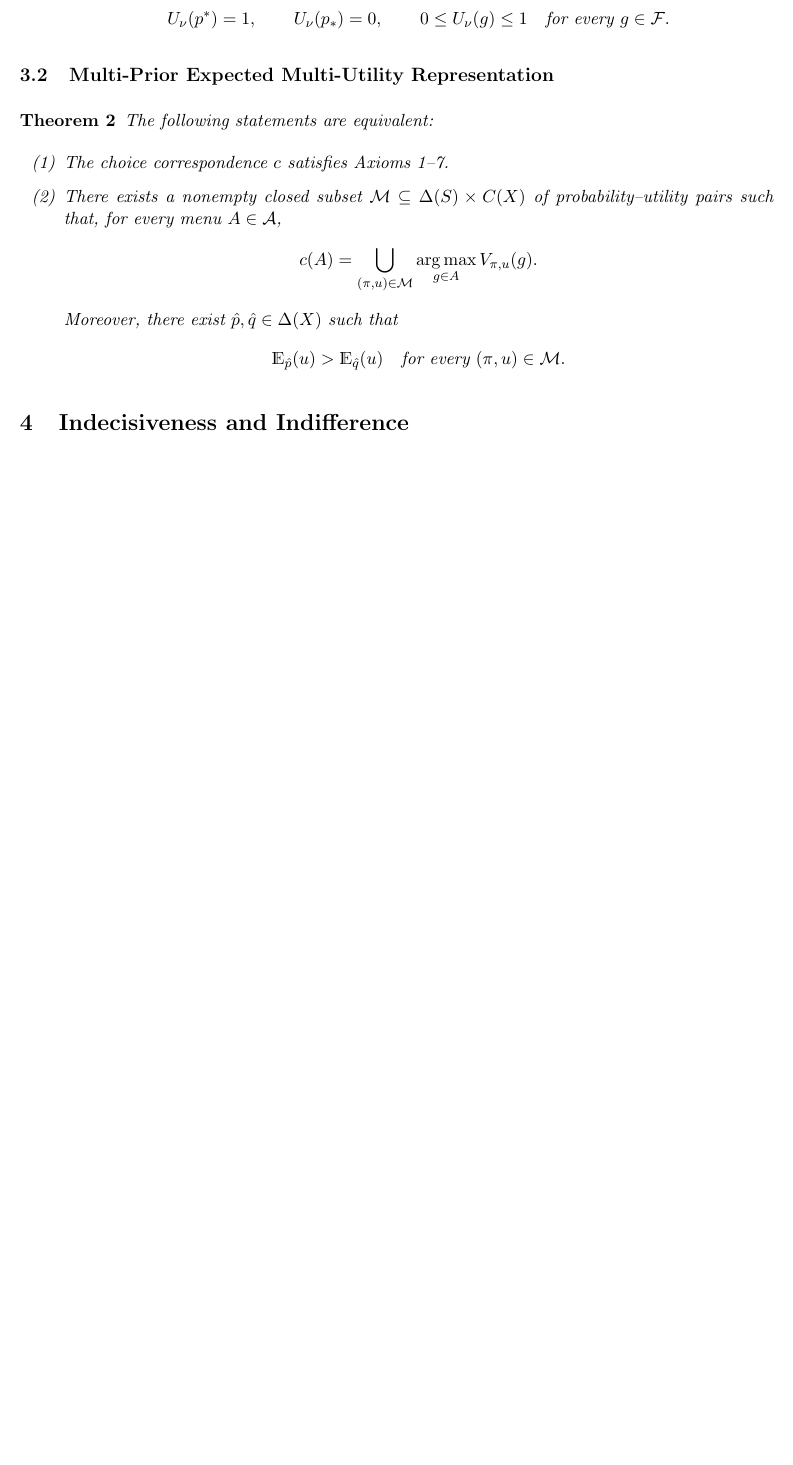
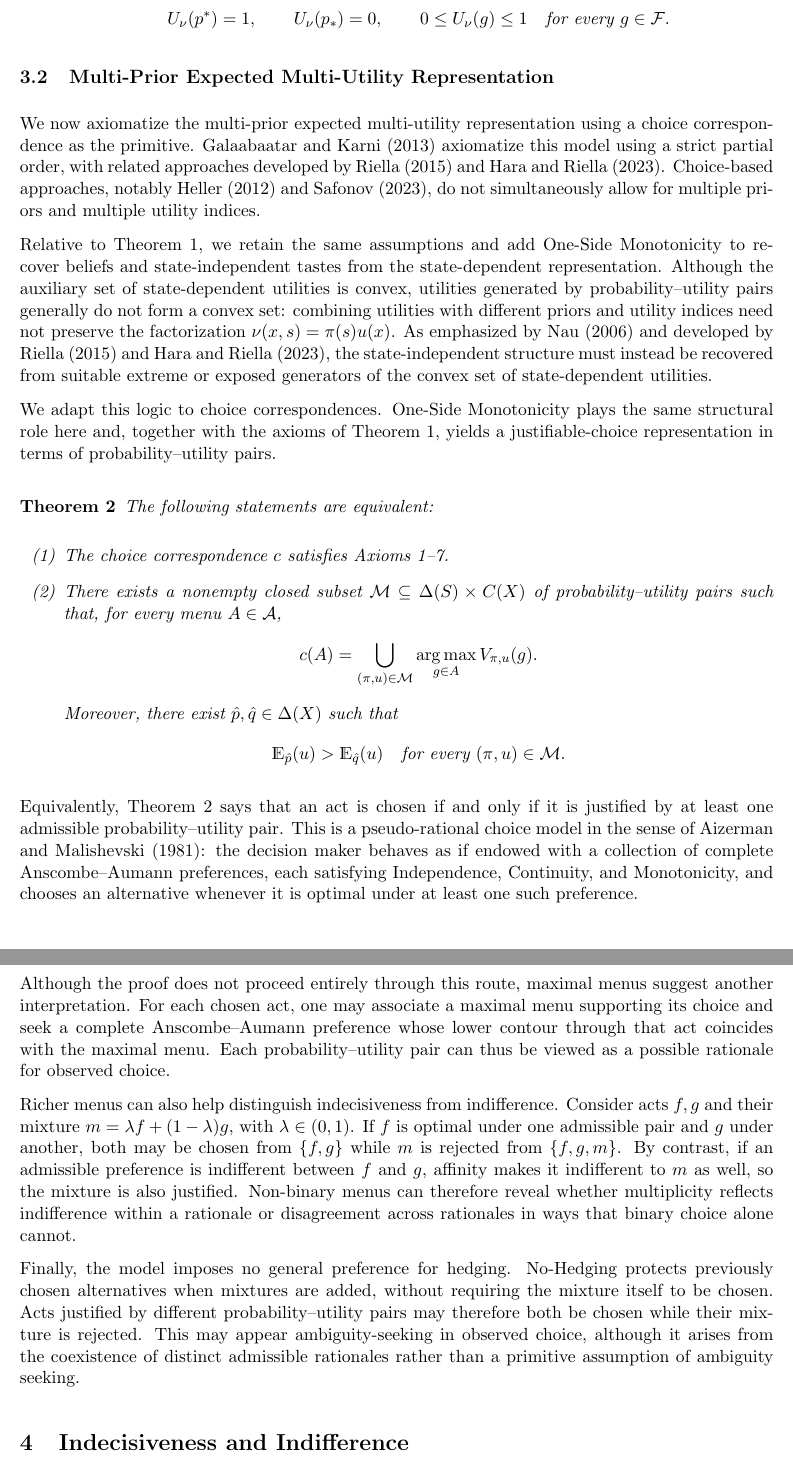
Before and after one commit to leonardoDsena/decision-theory, a LaTeX paper (main.tex): part of page 5 of 9 before the commit and two parts of pages 5 and 6 of 10 after it, the two joined at a grey line, cut so that both start at the same text, the shorter picture padded with empty space. Compiled offline with pdfLaTeX.

Commit message:
Contextualiza Teorema 2 e discute interpretacao da representacao

```diff
--- a/main.tex
+++ b/main.tex
@@ -221,6 +221,29 @@ The following statements are equivalent:
 
 \subsection{Multi-Prior Expected Multi-Utility Representation}
 
+We now axiomatize the multi-prior expected multi-utility representation
+using a choice correspondence as the primitive. Galaabaatar and Karni
+(2013) axiomatize this model using a strict partial order, with related
+approaches developed by Riella (2015) and Hara and Riella (2023).
+Choice-based approaches, notably Heller (2012) and Safonov (2023), do not
+simultaneously allow for multiple priors and multiple utility indices.
+
+Relative to Theorem~1, we retain the same assumptions and add One-Side
+Monotonicity to recover beliefs and state-independent tastes from the
+state-dependent representation. Although the auxiliary set of
+state-dependent utilities is convex, utilities generated by
+probability--utility pairs generally do not form a convex set: combining
+utilities with different priors and utility indices need not preserve the
+factorization $\nu(x,s)=\pi(s)u(x)$. As emphasized by Nau (2006) and
+developed by Riella (2015) and Hara and Riella (2023), the state-independent
+structure must instead be recovered from suitable extreme or exposed
+generators of the convex set of state-dependent utilities.
+
+We adapt this logic to choice correspondences. One-Side Monotonicity plays
+the same structural role here and, together with the axioms of Theorem~1,
+yields a justifiable-choice representation in terms of
+probability--utility pairs.
+
 \begin{theorem}\label{thm:representation}
 The following statements are equivalent:
 \begin{enumerate}
@@ -239,6 +262,39 @@ The following statements are equivalent:
     \]
 \end{enumerate}
 \end{theorem}
+
+Equivalently, Theorem~2 says that an act is chosen if and only if it is
+justified by at least one admissible probability--utility pair. This is
+a pseudo-rational choice model in the sense of Aizerman and Malishevski
+(1981): the decision maker behaves as if endowed with a collection of
+complete Anscombe--Aumann preferences, each satisfying Independence,
+Continuity, and Monotonicity, and chooses an alternative whenever it is
+optimal under at least one such preference.
+
+Although the proof does not proceed entirely through this route, maximal
+menus suggest another interpretation. For each chosen act, one may
+associate a maximal menu supporting its choice and seek a complete
+Anscombe--Aumann preference whose lower contour through that act coincides
+with the maximal menu. Each probability--utility pair can thus be viewed
+as a possible rationale for observed choice.
+
+Richer menus can also help distinguish indecisiveness from indifference.
+Consider acts $f,g$ and their mixture $m=\lambda f+(1-\lambda)g$, with
+$\lambda\in(0,1)$. If $f$ is optimal under one admissible pair and $g$
+under another, both may be chosen from $\{f,g\}$ while $m$ is rejected
+from $\{f,g,m\}$. By contrast, if an admissible preference is indifferent
+between $f$ and $g$, affinity makes it indifferent to $m$ as well, so the
+mixture is also justified. Non-binary menus can therefore reveal whether
+multiplicity reflects indifference within a rationale or disagreement
+across rationales in ways that binary choice alone cannot.
+
+Finally, the model imposes no general preference for hedging. No-Hedging
+protects previously chosen alternatives when mixtures are added, without
+requiring the mixture itself to be chosen. Acts justified by different
+probability--utility pairs may therefore both be chosen while their
+mixture is rejected. This may appear ambiguity-seeking in observed
+choice, although it arises from the coexistence of distinct admissible
+rationales rather than a primitive assumption of ambiguity seeking.
 
 \section{Indecisiveness and Indifference} \label{sec:discussion}
 Write later
```
Also changed, not shown: main.pdf, main.tex (10 more changed lines).
